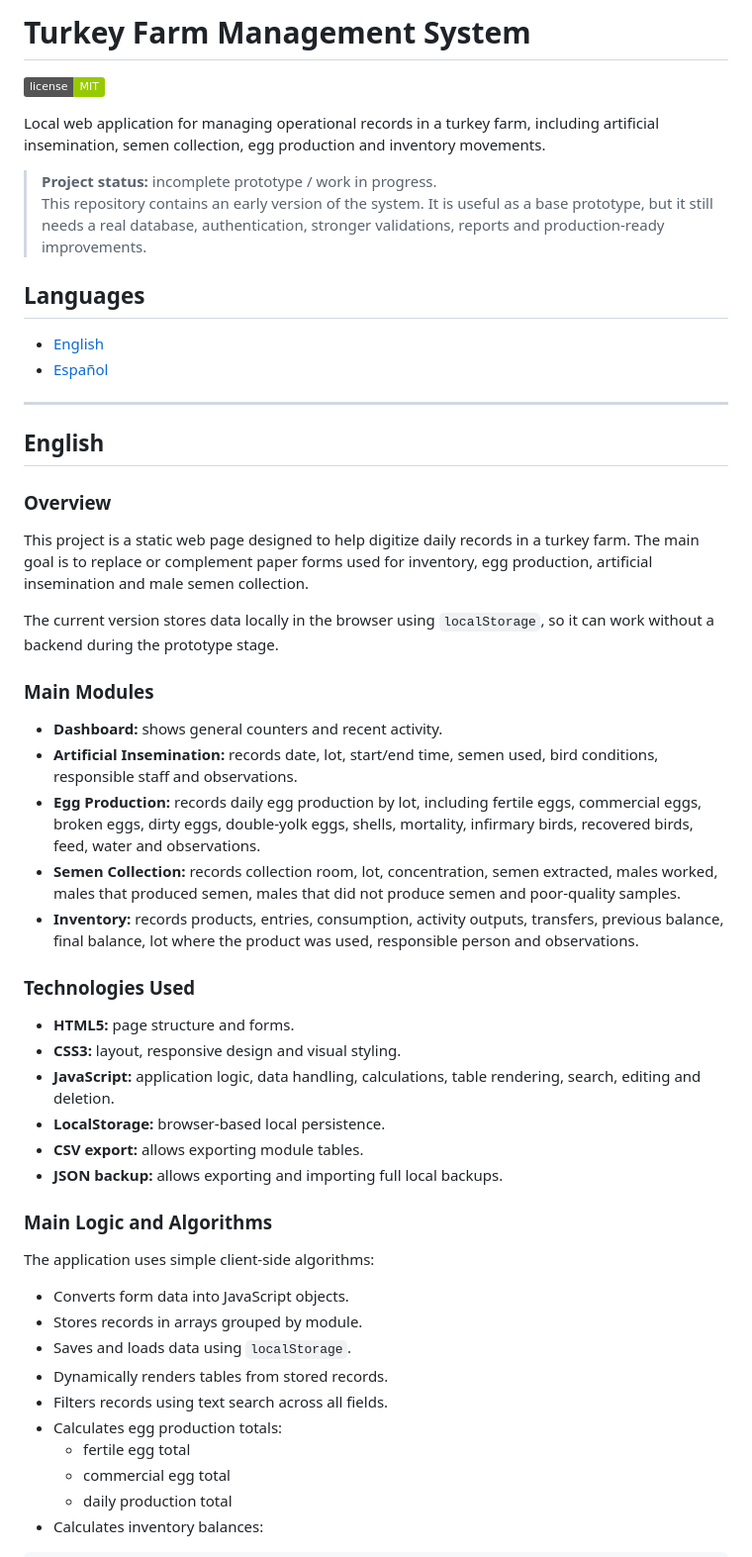
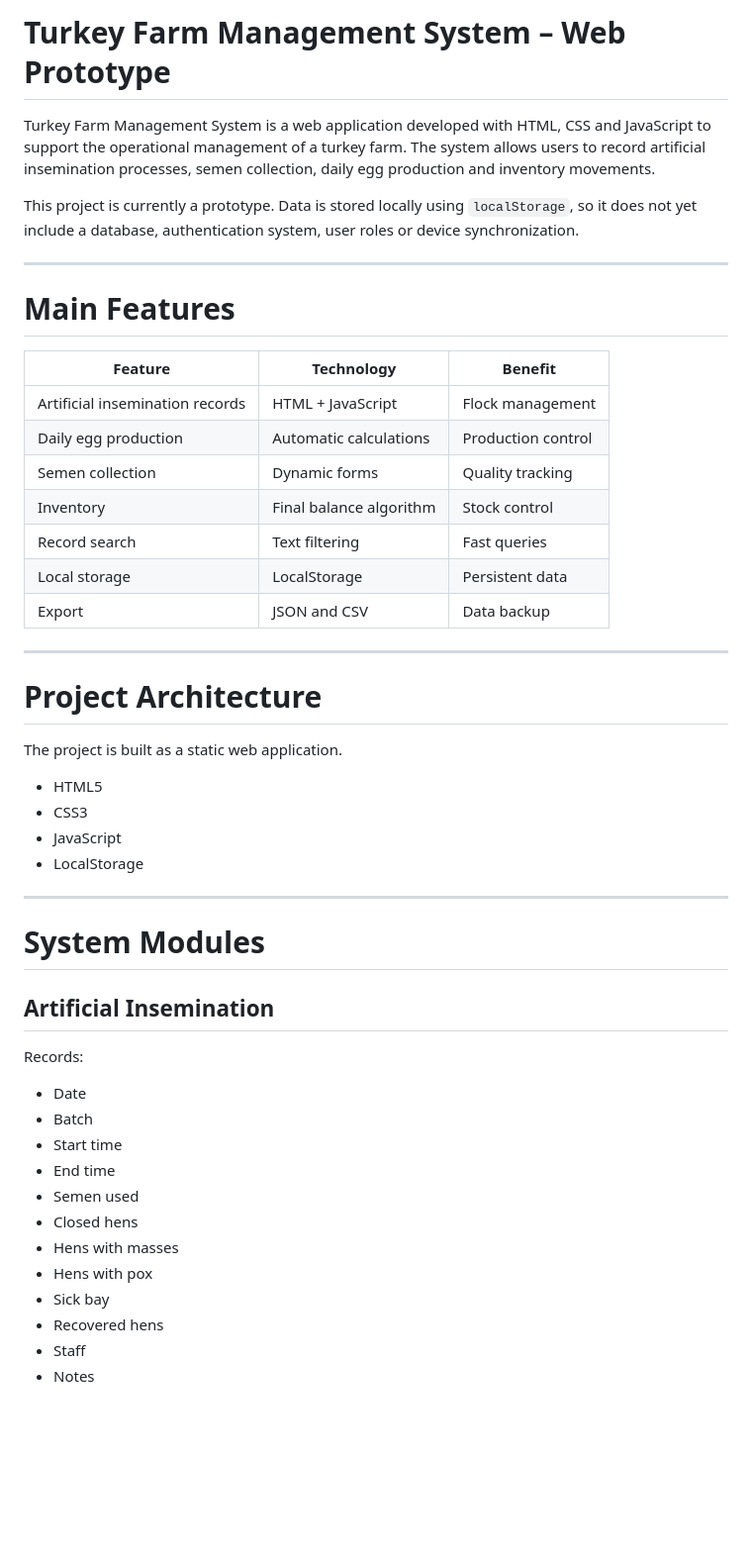
Before and after one commit to manuelah123/Web-Pavos, a Markdown page: README.md, the part around one of its changes. Shown at 99% size. GitHub-like rendering; badges without logos; blank space fills up the shorter version.

```diff
--- a/README.md
+++ b/README.md
@@ -1,57 +1,52 @@
-# Turkey Farm Management System
+# Turkey Farm Management System – Web Prototype
 
-![License](https://img.shields.io/badge/license-MIT-green)
+Turkey Farm Management System is a web application developed with HTML, CSS and JavaScript to support the operational management of a turkey farm. The system allows users to record artificial insemination processes, semen collection, daily egg production and inventory movements.
 
-
-Local web application for managing operational records in a turkey farm, including artificial insemination, semen collection, egg production and inventory movements.
-
-> **Project status:** incomplete prototype / work in progress.
-> This repository contains an early version of the system. It is useful as a base prototype, but it still needs a real database, authentication, stronger validations, reports and production-ready improvements.
-
-## Languages
-
-- [English](#english)
-- [Español](#español)
+This project is currently a prototype. Data is stored locally using `localStorage`, so it does not yet include a database, authentication system, user roles or device synchronization.
 
 ---
 
-## English
+# Main Features
 
-### Overview
+| Feature | Technology | Benefit |
+|---|---|---|
+| Artificial insemination records | HTML + JavaScript | Flock management |
+| Daily egg production | Automatic calculations | Production control |
+| Semen collection | Dynamic forms | Quality tracking |
+| Inventory | Final balance algorithm | Stock control |
+| Record search | Text filtering | Fast queries |
+| Local storage | LocalStorage | Persistent data |
+| Export | JSON and CSV | Data backup |
 
-This project is a static web page designed to help digitize daily records in a turkey farm. The main goal is to replace or complement paper forms used for inventory, egg production, artificial insemination and male semen collection.
+---
 
-The current version stores data locally in the browser using `localStorage`, so it can work without a backend during the prototype stage.
+# Project Architecture
 
-### Main Modules
+The project is built as a static web application.
 
-- **Dashboard:** shows general counters and recent activity.
-- **Artificial Insemination:** records date, lot, start/end time, semen used, bird conditions, responsible staff and observations.
-- **Egg Production:** records daily egg production by lot, including fertile eggs, commercial eggs, broken eggs, dirty eggs, double-yolk eggs, shells, mortality, infirmary birds, recovered birds, feed, water and observations.
-- **Semen Collection:** records collection room, lot, concentration, semen extracted, males worked, males that produced semen, males that did not produce semen and poor-quality samples.
-- **Inventory:** records products, entries, consumption, activity outputs, transfers, previous balance, final balance, lot where the product was used, responsible person and observations.
+- HTML5
+- CSS3
+- JavaScript
+- LocalStorage
 
-### Technologies Used
+---
 
-- **HTML5:** page structure and forms.
-- **CSS3:** layout, responsive design and visual styling.
-- **JavaScript:** application logic, data handling, calculations, table rendering, search, editing and deletion.
-- **LocalStorage:** browser-based local persistence.
-- **CSV export:** allows exporting module tables.
-- **JSON backup:** allows exporting and importing full local backups.
+# System Modules
 
-### Main Logic and Algorithms
+## Artificial Insemination
 
-The application uses simple client-side algorithms:
+Records:
 
-- Converts form data into JavaScript objects.
-- Stores records in arrays grouped by module.
-- Saves and loads data using `localStorage`.
-- Dynamically renders tables from stored records.
-- Filters records using text search across all fields.
-- Calculates egg production totals:
-  - fertile egg total
-  - commercial egg total
-  - daily production total
-- Calculates inventory balances:
+- Date
+- Batch
+- Start time
+- End time
+- Semen used
+- Closed hens
+- Hens with masses
+- Hens with pox
+- Sick bay
+- Recovered hens
+- Staff
+- Notes
 
```
Also changed, not shown: other parts of README.md (+180 -31 lines).
